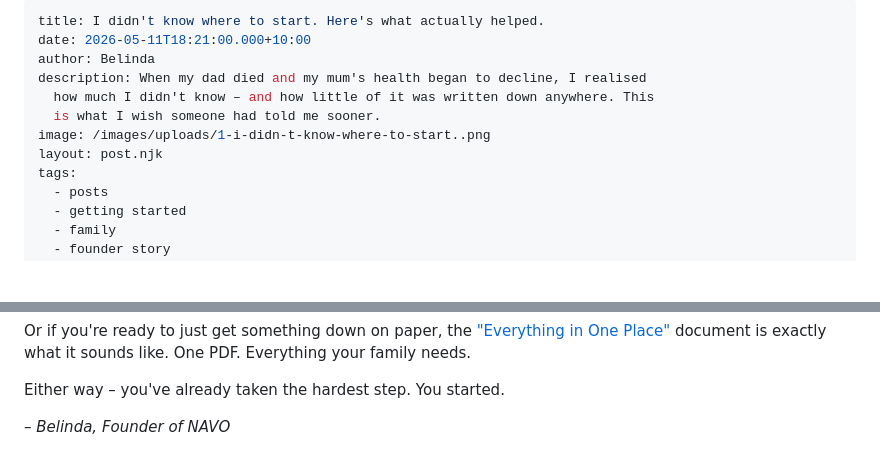
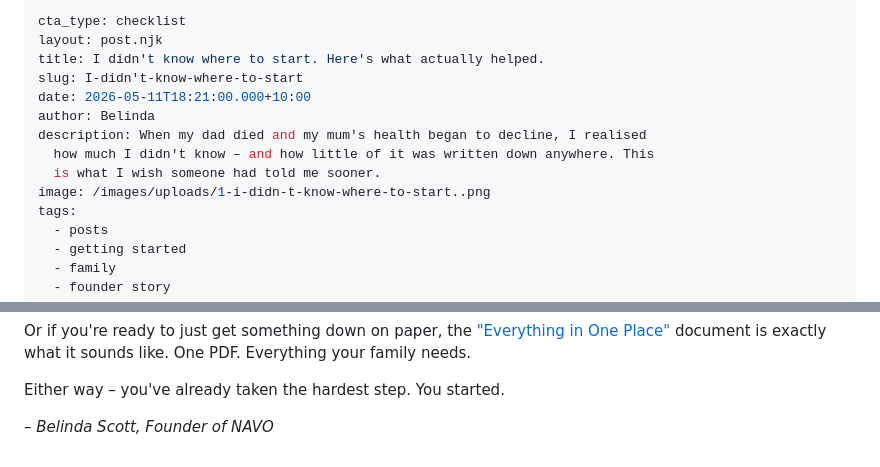
Before and after one commit to BlogMeetNavo/navo-blog, a Markdown page: src/posts/2026-05-01-i-didnt-know-where-to-start-heres-what-actually-helped.md, 2 parts joined by grey strips. Rendered like a GitHub page; blank space fills up the shorter version.

Commit message:
Update Blog Posts “2026-05-01-i-didnt-know-where-to-start-heres-what-actually-helped”

```diff
--- a/src/posts/2026-05-01-i-didnt-know-where-to-start-heres-what-actually-helped.md
+++ b/src/posts/2026-05-01-i-didnt-know-where-to-start-heres-what-actually-helped.md
@@ -1,12 +1,14 @@
 ---
+cta_type: checklist
+layout: post.njk
 title: I didn't know where to start. Here's what actually helped.
+slug: I-didn't-know-where-to-start
 date: 2026-05-11T18:21:00.000+10:00
 author: Belinda
 description: When my dad died and my mum's health began to decline, I realised
   how much I didn't know – and how little of it was written down anywhere. This
   is what I wish someone had told me sooner.
 image: /images/uploads/1-i-didn-t-know-where-to-start..png
-layout: post.njk
 tags:
   - posts
   - getting started
@@ -68,4 +70,4 @@ Or if you're ready to just get something down on paper, the ["Everything in One
 
 Either way – you've already taken the hardest step. You started.
 
-*– Belinda, Founder of NAVO*
+*– Belinda Scott, Founder of NAVO*
```
